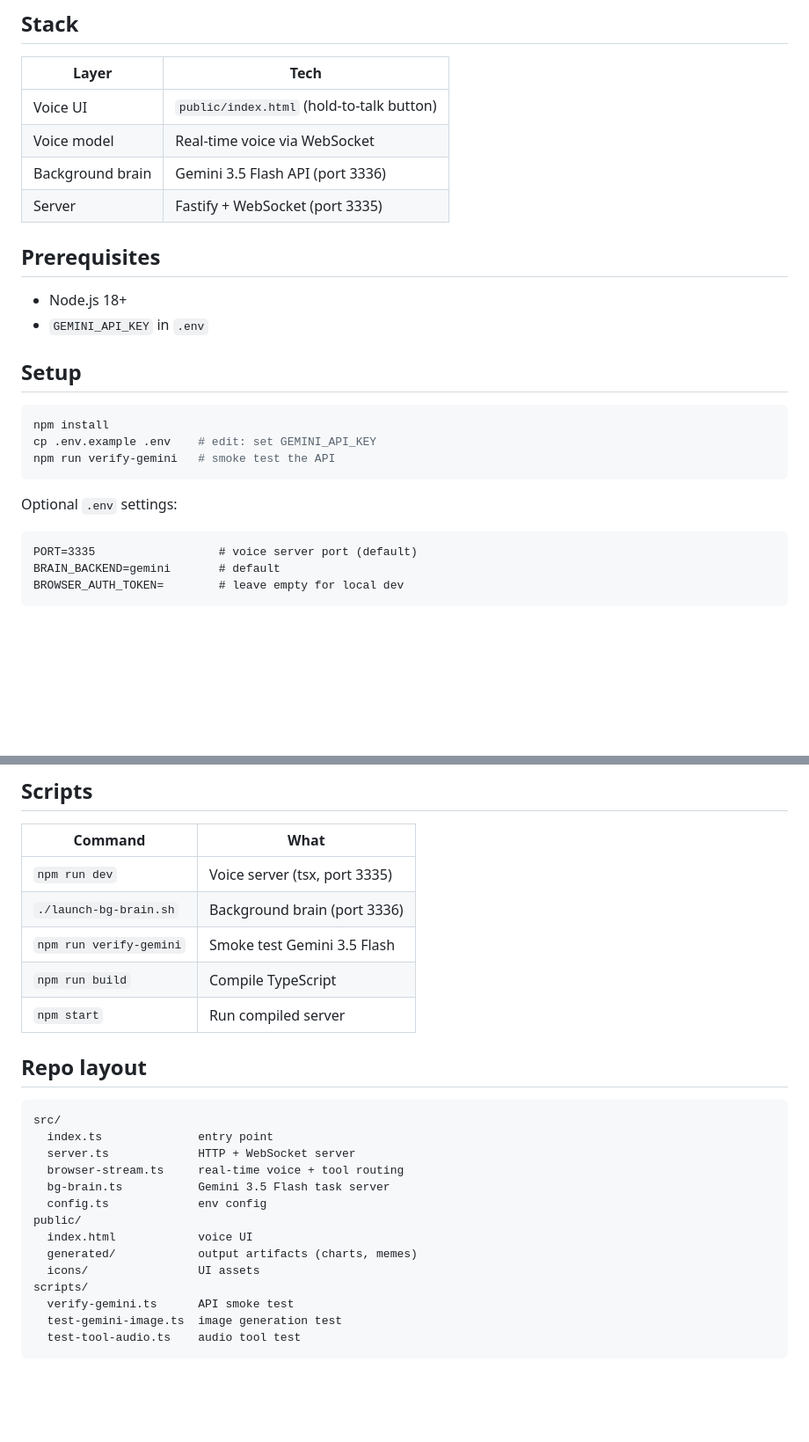
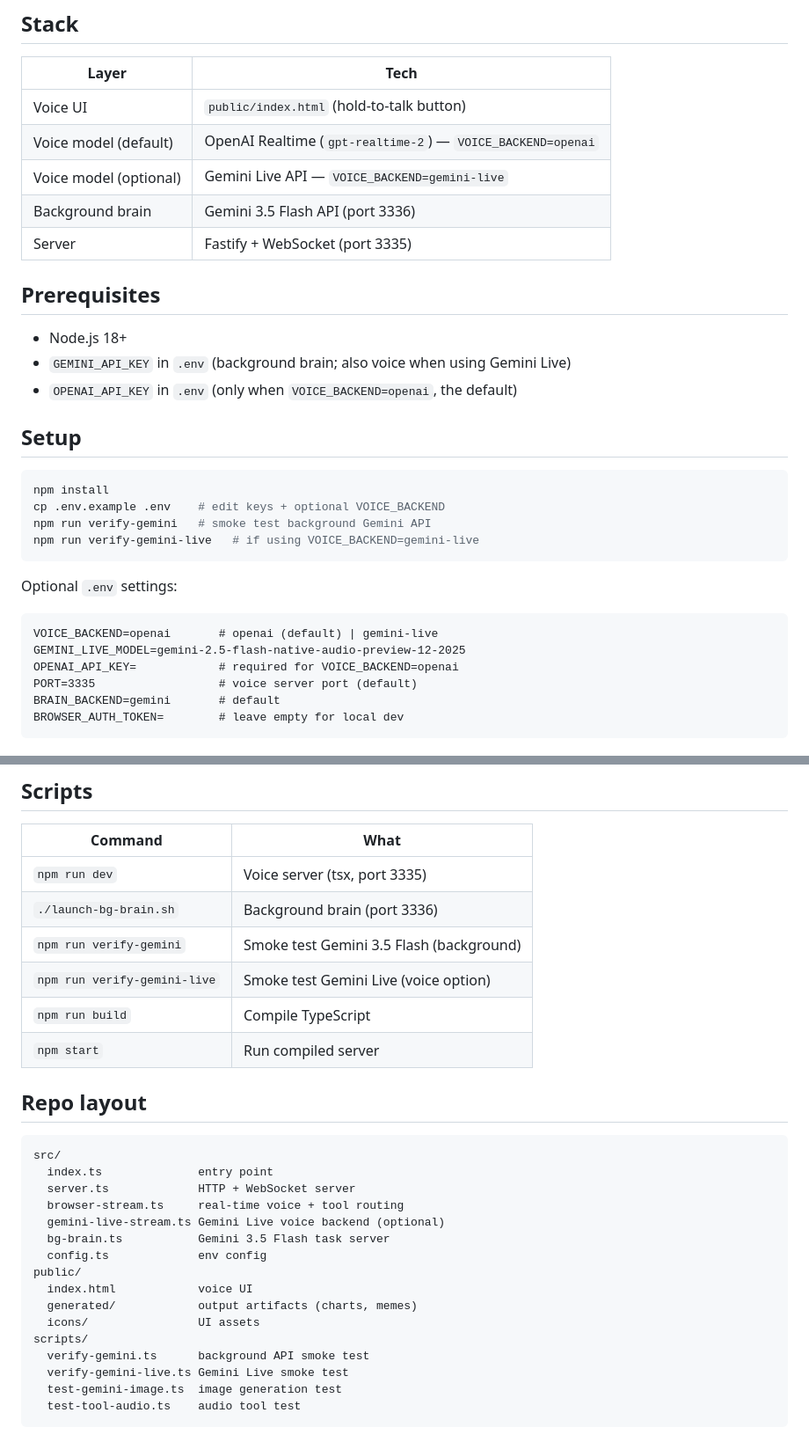
Before and after one commit to lilyzhng/GeniusOS, a Markdown page: README.md, 2 parts joined by grey strips. Shown at 88% size. GitHub-like rendering; blank space fills up the shorter version.

Commit message:
Add dual voice backend docs: OpenAI Realtime + Gemini Live
Co-Authored-By: Claude Opus 4.6 <noreply@anthropic.com>

````diff
--- a/README.md
+++ b/README.md
@@ -34,26 +34,32 @@ public/generated/         <- browser displays charts, memes, artifacts
 | Layer | Tech |
 |-------|------|
 | Voice UI | `public/index.html` (hold-to-talk button) |
-| Voice model | Real-time voice via WebSocket |
+| Voice model (default) | OpenAI Realtime (`gpt-realtime-2`) — `VOICE_BACKEND=openai` |
+| Voice model (optional) | Gemini Live API — `VOICE_BACKEND=gemini-live` |
 | Background brain | Gemini 3.5 Flash API (port 3336) |
 | Server | Fastify + WebSocket (port 3335) |
 
 ## Prerequisites
 
 - Node.js 18+
-- `GEMINI_API_KEY` in `.env`
+- `GEMINI_API_KEY` in `.env` (background brain; also voice when using Gemini Live)
+- `OPENAI_API_KEY` in `.env` (only when `VOICE_BACKEND=openai`, the default)
 
 ## Setup
 
 ```bash
 npm install
-cp .env.example .env    # edit: set GEMINI_API_KEY
-npm run verify-gemini   # smoke test the API
+cp .env.example .env    # edit keys + optional VOICE_BACKEND
+npm run verify-gemini   # smoke test background Gemini API
+npm run verify-gemini-live   # if using VOICE_BACKEND=gemini-live
 ```
 
 Optional `.env` settings:
 
 ```
+VOICE_BACKEND=openai       # openai (default) | gemini-live
+GEMINI_LIVE_MODEL=gemini-2.5-flash-native-audio-preview-12-2025
+OPENAI_API_KEY=            # required for VOICE_BACKEND=openai
 PORT=3335                  # voice server port (default)
 BRAIN_BACKEND=gemini       # default
 BROWSER_AUTH_TOKEN=        # leave empty for local dev
@@ -88,7 +94,8 @@ If the voice says "Background brain not running", start Terminal 2.
 |---------|------|
 | `npm run dev` | Voice server (tsx, port 3335) |
 | `./launch-bg-brain.sh` | Background brain (port 3336) |
-| `npm run verify-gemini` | Smoke test Gemini 3.5 Flash |
+| `npm run verify-gemini` | Smoke test Gemini 3.5 Flash (background) |
+| `npm run verify-gemini-live` | Smoke test Gemini Live (voice option) |
 | `npm run build` | Compile TypeScript |
 | `npm start` | Run compiled server |
 
@@ -99,6 +106,7 @@ src/
   index.ts              entry point
   server.ts             HTTP + WebSocket server
   browser-stream.ts     real-time voice + tool routing
+  gemini-live-stream.ts Gemini Live voice backend (optional)
   bg-brain.ts           Gemini 3.5 Flash task server
   config.ts             env config
 public/
@@ -106,7 +114,8 @@ public/
   generated/            output artifacts (charts, memes)
   icons/                UI assets
 scripts/
-  verify-gemini.ts      API smoke test
+  verify-gemini.ts      background API smoke test
+  verify-gemini-live.ts Gemini Live smoke test
   test-gemini-image.ts  image generation test
   test-tool-audio.ts    audio tool test
 ```
````
